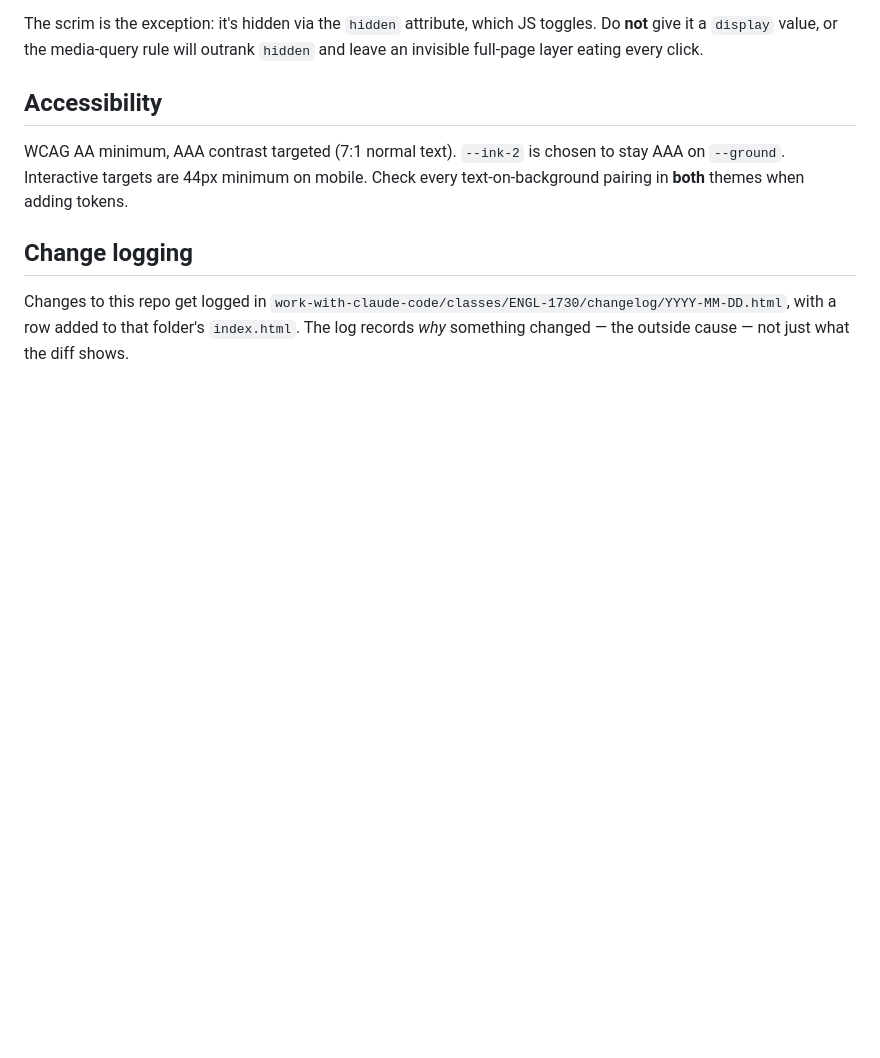
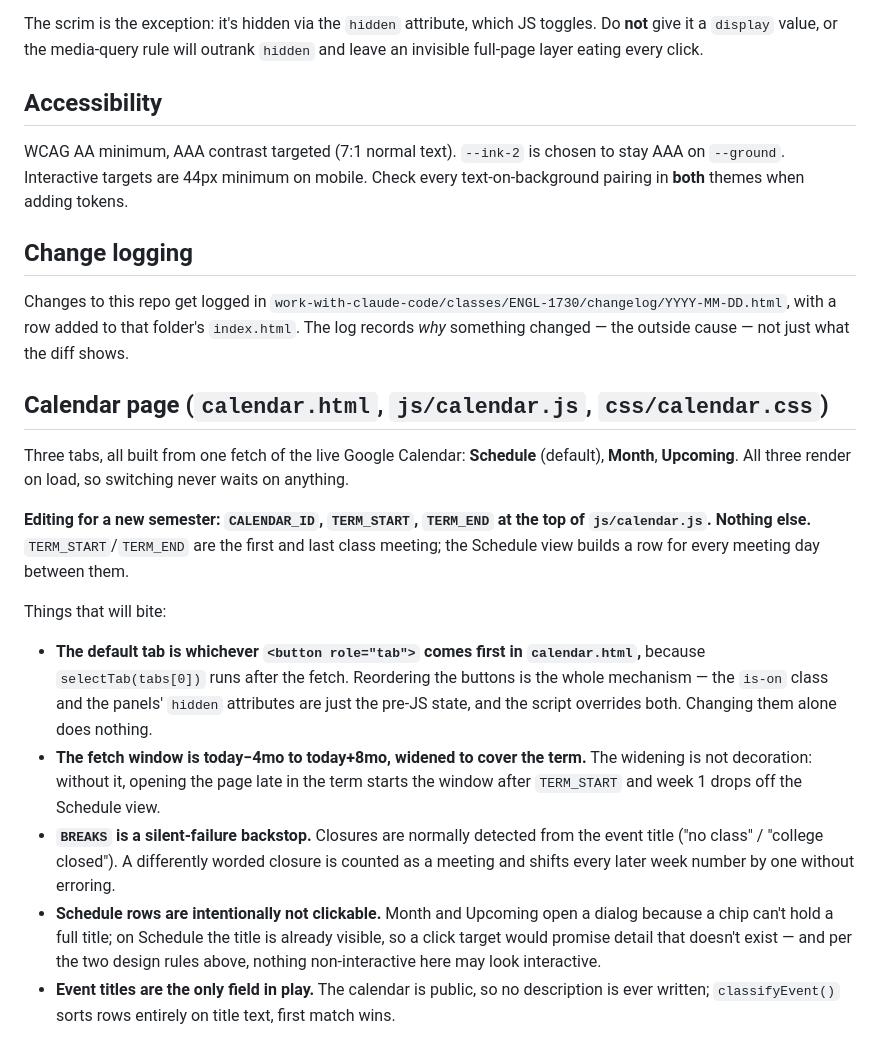
Before and after one commit to skarlis3/1730, a Markdown page: CLAUDE.md, the part around the change. Drawn GitHub-style; blank space fills up the shorter version.

Commit message:
CLAUDE.md: document the calendar page
Three tabs, the three values that change each term, and the four things
that will bite someone editing it later — chiefly that the default tab is
set by button order in the markup rather than by the is-on/hidden
attributes, and that BREAKS exists to catch a closure whose wording the
title sniff misses, which otherwise shifts every later week number by one
without erroring.

```diff
--- a/CLAUDE.md
+++ b/CLAUDE.md
@@ -141,3 +141,31 @@ Changes to this repo get logged in
 `work-with-claude-code/classes/ENGL-1730/changelog/YYYY-MM-DD.html`, with a
 row added to that folder's `index.html`. The log records *why* something
 changed — the outside cause — not just what the diff shows.
+
+## Calendar page (`calendar.html`, `js/calendar.js`, `css/calendar.css`)
+
+Three tabs, all built from one fetch of the live Google Calendar: **Schedule** (default),
+**Month**, **Upcoming**. All three render on load, so switching never waits on anything.
+
+**Editing for a new semester: `CALENDAR_ID`, `TERM_START`, `TERM_END` at the top of
+`js/calendar.js`. Nothing else.** `TERM_START`/`TERM_END` are the first and last class
+meeting; the Schedule view builds a row for every meeting day between them.
+
+Things that will bite:
+
+- **The default tab is whichever `<button role="tab">` comes first in `calendar.html`,**
+  because `selectTab(tabs[0])` runs after the fetch. Reordering the buttons is the whole
+  mechanism — the `is-on` class and the panels' `hidden` attributes are just the pre-JS
+  state, and the script overrides both. Changing them alone does nothing.
+- **The fetch window is today−4mo to today+8mo, widened to cover the term.** The widening
+  is not decoration: without it, opening the page late in the term starts the window after
+  `TERM_START` and week 1 drops off the Schedule view.
+- **`BREAKS` is a silent-failure backstop.** Closures are normally detected from the event
+  title ("no class" / "college closed"). A differently worded closure is counted as a
+  meeting and shifts every later week number by one without erroring.
+- **Schedule rows are intentionally not clickable.** Month and Upcoming open a dialog
+  because a chip can't hold a full title; on Schedule the title is already visible, so a
+  click target would promise detail that doesn't exist — and per the two design rules
+  above, nothing non-interactive here may look interactive.
+- **Event titles are the only field in play.** The calendar is public, so no description
+  is ever written; `classifyEvent()` sorts rows entirely on title text, first match wins.
```
